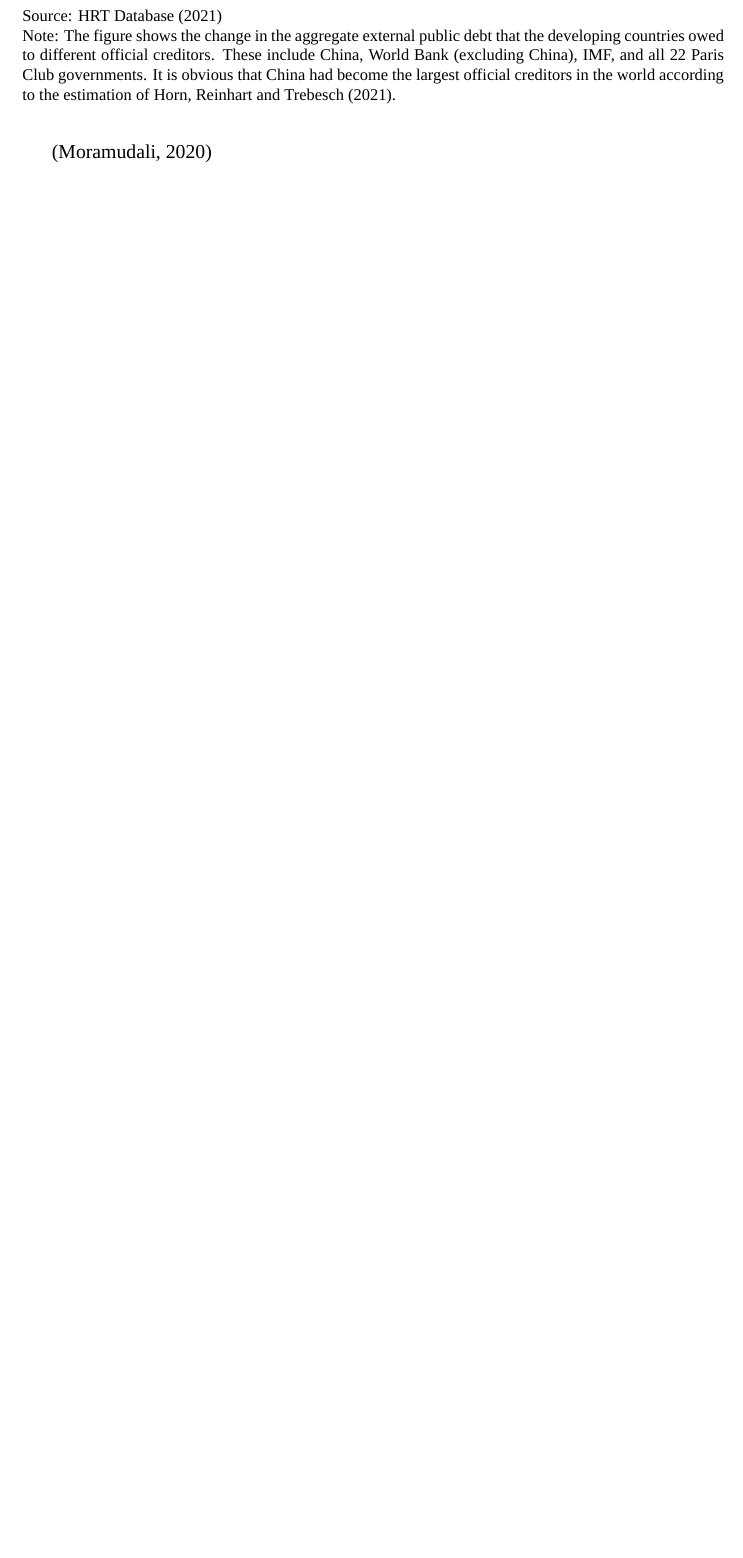
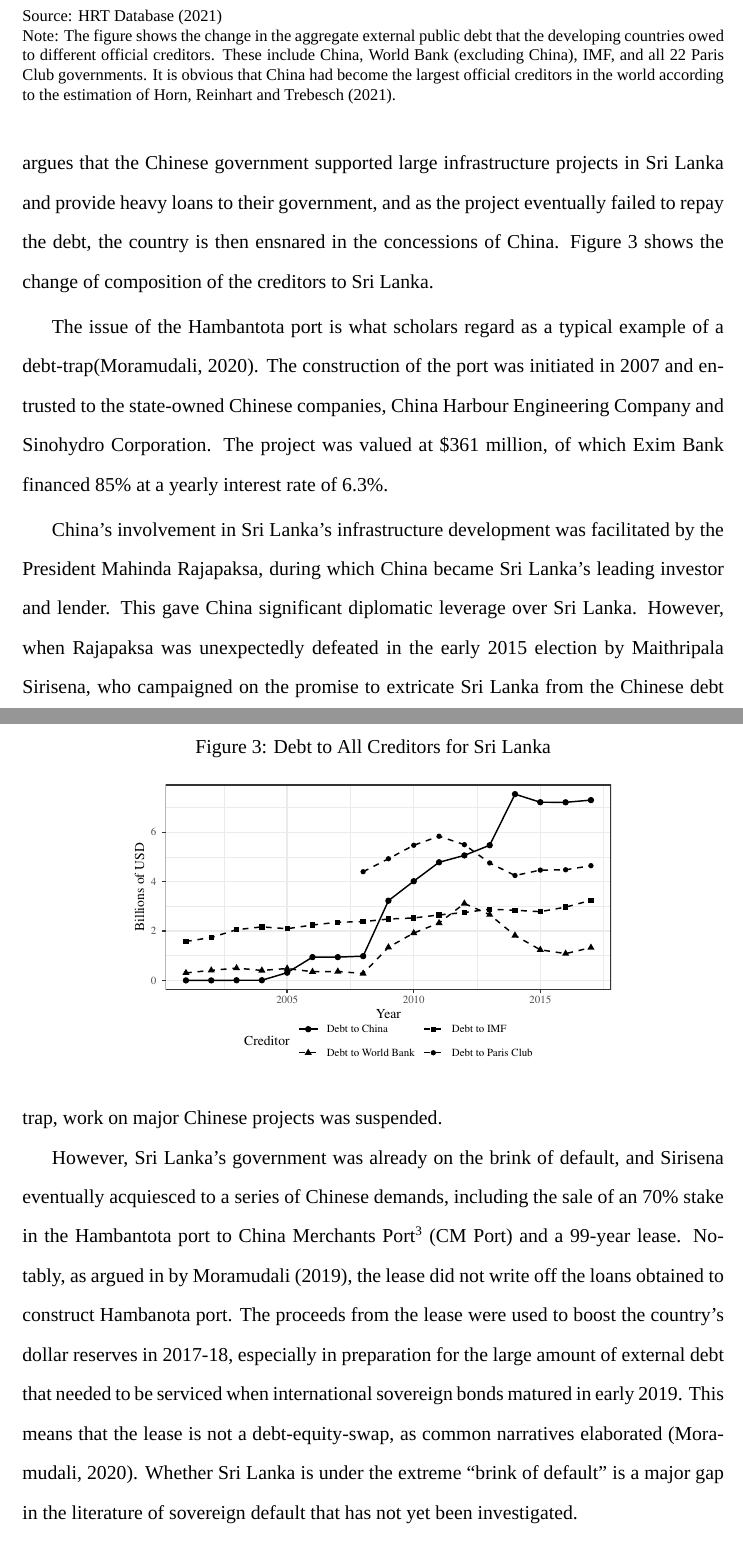
Before and after one commit to teddy21019/debt-trap, a LaTeX thesis (Thesis/thesis.tex, which reads Thesis/sections/intro-sec/sri lanka.tex): part of page 7 of 28 before the commit and two parts of pages 7 and 8 of 28 after it, the two joined at a grey line, cut so that both start at the same text, the shorter picture padded with empty space. Compiled offline with XeLaTeX; a missing font is replaced by an installed copy or a similar font.

Commit message:
New plot

```diff
--- a/Thesis/sections/intro-sec/sri lanka.tex
+++ b/Thesis/sections/intro-sec/sri lanka.tex
@@ -1,3 +1,17 @@
-In the original article where the terminology ``Debt-trap Diplomacy'' was coined, \citeauthor{Chellaney_2017} specifically mentioned the predicament faced by the Sri Lankan government.
+In the original article where the terminology ``Debt-trap Diplomacy'' was coined, \citeauthor{Chellaney_2017} specifically mentioned the predicament faced by the Sri Lankan government. He argues that the Chinese government supported large infrastructure projects in Sri Lanka and provide heavy loans to their government, and as the project eventually failed to repay the debt, the country is then ensnared in the concessions of China. \autoref{fig: sri-lanka-debt-ts} shows the change of composition of the creditors to Sri Lanka.
 
-\citep*{Moramudali_2020}
+The issue of the Hambantota port is what scholars regard as a typical example of a debt-trap\citep*{Moramudali_2020}.
+The construction of the port was initiated in 2007 and entrusted to the state-owned Chinese companies, China Harbour Engineering Company and Sinohydro Corporation. The project was valued at \$361 million, of which Exim Bank financed 85\% at a yearly interest rate of 6.3\%.
+
+China's involvement in Sri Lanka's infrastructure development was facilitated by the President Mahinda Rajapaksa, during which China became Sri Lanka's leading investor and lender. This gave China significant diplomatic leverage over Sri Lanka.
+However, when Rajapaksa was unexpectedly defeated in the early 2015 election by Maithripala Sirisena, who campaigned on the promise to extricate Sri Lanka from the Chinese debt trap, work on major Chinese projects was suspended.
+
+However, Sri Lanka's government was already on the brink of default, and Sirisena eventually acquiesced to a series of Chinese demands, including the sale of an 70\% stake in the Hambantota port to China Merchants Port\footnote{招商局港口控股} (CM Port) and a 99-year lease. Notably, as argued in by \citet*{Moramudali_2019}, the lease did not write off the loans obtained to construct Hambanota port. The proceeds from the lease were used to boost the country's dollar reserves in 2017-18, especially in preparation for the large amount of external debt that needed to be serviced when international sovereign bonds matured in early 2019. This means that the lease is not a debt-equity-swap, as common narratives elaborated \citep*{Moramudali_2020}.
+Whether Sri Lanka is under the extreme ``brink of default'' is a major gap in the literature of sovereign default that has not yet been investigated.
+
+\begin{figure}[t]
+    \centering
+    \includegraphics[width = 0.7\textwidth]{fig/sri_lanka_debt_source.pdf}
+    \caption{Debt to All Creditors for Sri Lanka}
+    \label{fig: sri-lanka-debt-ts}
+\end{figure}
```
Also changed, not shown: Thesis/fig/sri_lanka_debt_source.pdf (added), Thesis/thesis.pdf.
